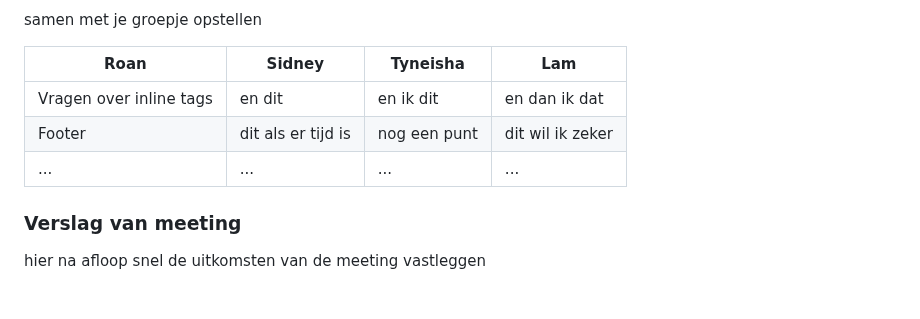
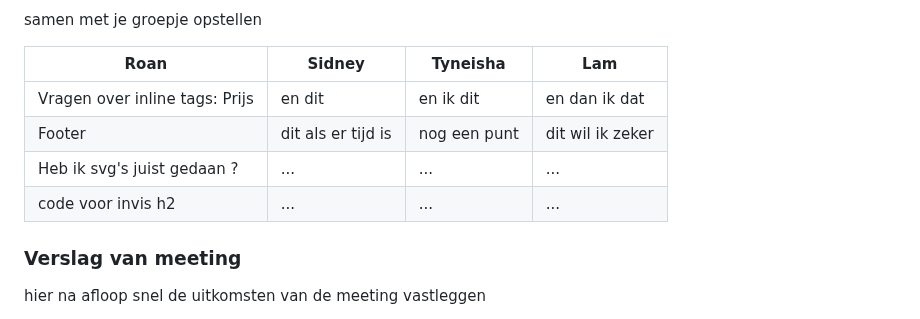
Before and after one commit to ValNaor/fed2526_roan_boersma_inhaalklas, a Markdown page: README.md, the part around the change. Rendered like a GitHub page; folded sections open.

```diff
--- a/README.md
+++ b/README.md
@@ -99,9 +99,10 @@ Nb. Door *open* toe te voegen aan een *details* element kun je deze standaard op
 
   | Roan           | Sidney             | Tyneisha     | Lam              |
   | ---            | ---                | ---          | ---              |
-  |  Vragen over inline tags | en dit             | en ik dit    | en dan ik dat    |
+  |  Vragen over inline tags: Prijs | en dit             | en ik dit    | en dan ik dat    |
   | Footer         | dit als er tijd is | nog een punt | dit wil ik zeker |
-  | ...            | ...                | ...          | ...              |
+  | Heb ik svg's juist gedaan ?| ...                | ...          | ...              |
+  | code voor invis h2| ...                | ...          | ...              |
 
 
   ### Verslag van meeting
```
